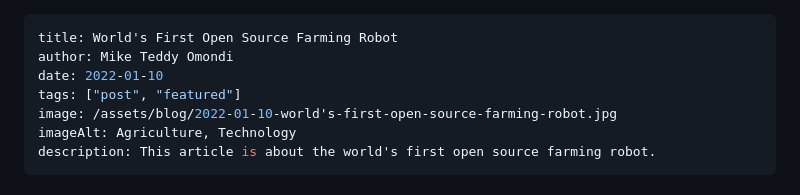
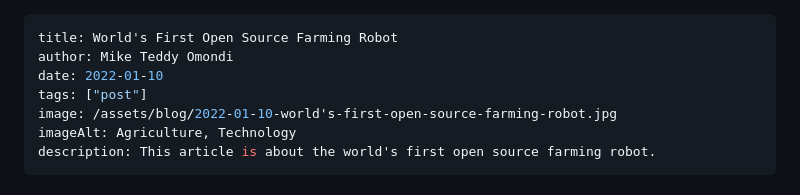
Before and after one commit to MikeTeddyOmondi/MikeTeddyOmondi, a Markdown page: src/blog/2022-01-10-world's-first-open-source-farming-robot.md, the part around the change. Drawn GitHub-style.

```diff
--- a/src/blog/2022-01-10-world's-first-open-source-farming-robot.md
+++ b/src/blog/2022-01-10-world's-first-open-source-farming-robot.md
@@ -2,7 +2,7 @@
 title: World's First Open Source Farming Robot
 author: Mike Teddy Omondi
 date: 2022-01-10
-tags: ["post", "featured"]
+tags: ["post"]
 image: /assets/blog/2022-01-10-world's-first-open-source-farming-robot.jpg
 imageAlt: Agriculture, Technology
 description: This article is about the world's first open source farming robot.
```
Also changed, not shown: src/blog/2021-08-31-how-cryptocurrencies-works.md (+1 -1 lines), src/blog/2023-01-16-open-source-software.md (+1 -1 lines).
